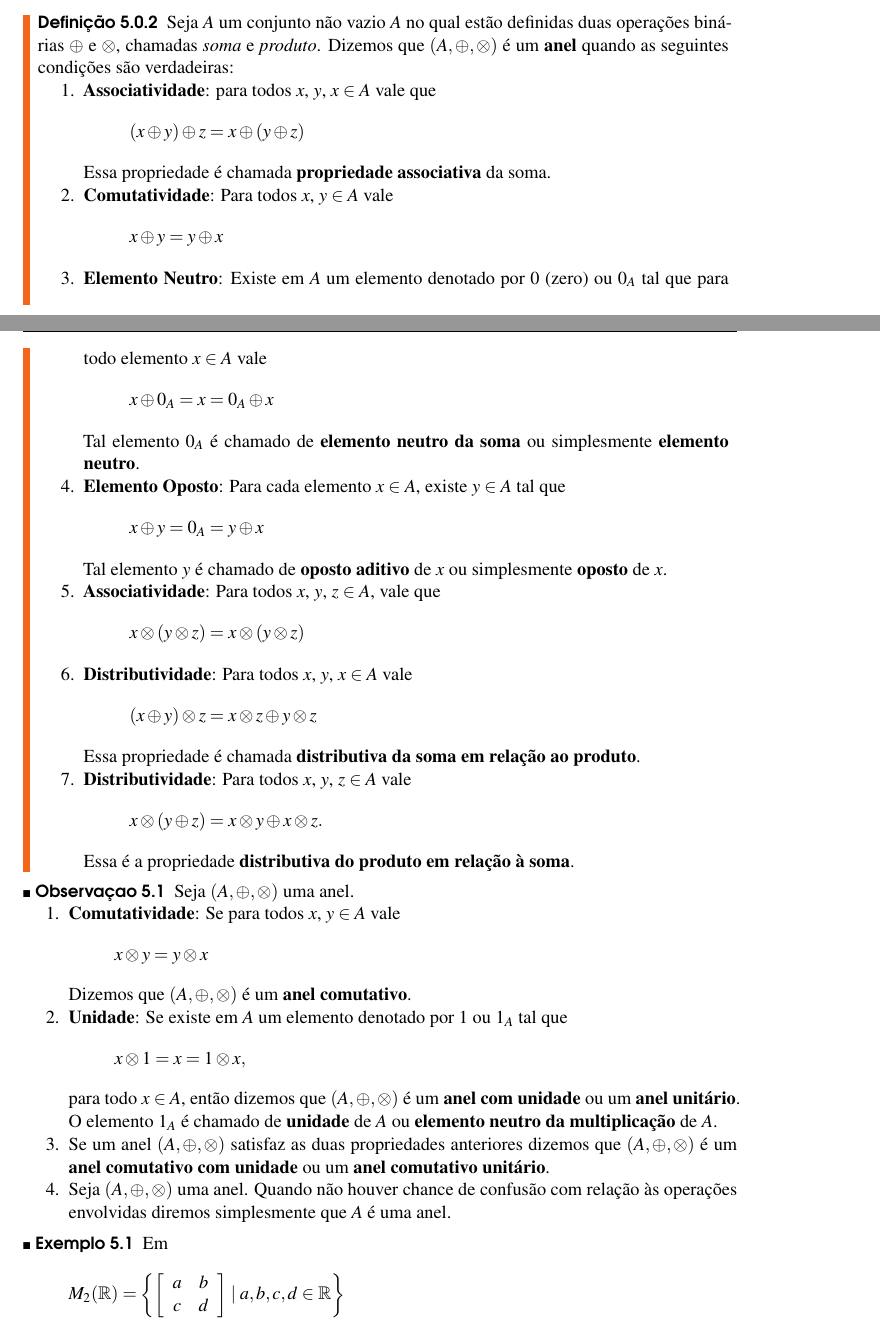
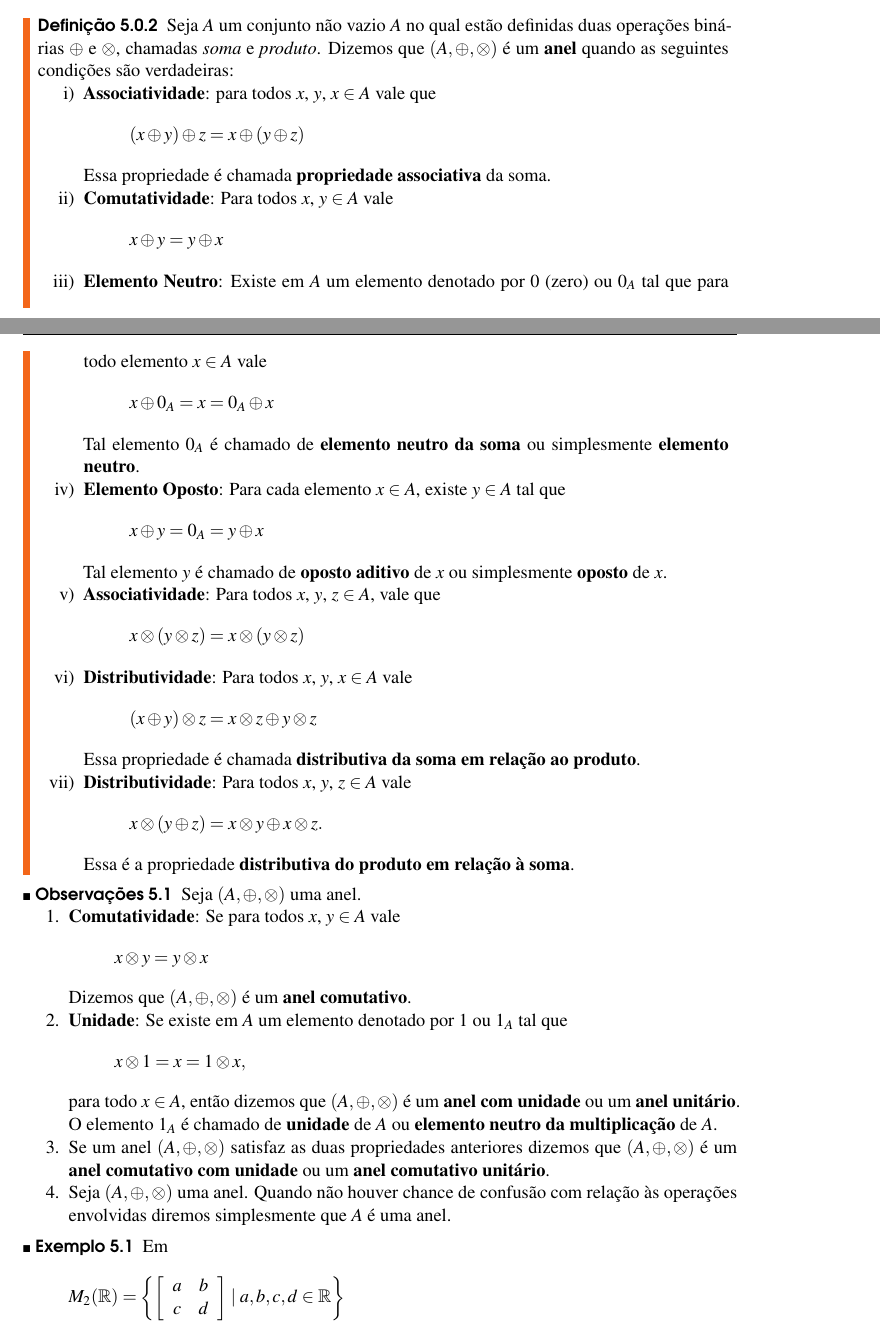
Before and after one commit to jfreitasunb/Algebra-1, a LaTeX book (Algebra_1.tex, which reads aneis.tex): two parts of pages 29 and 30 of 38, joined at a grey line, cut so that both start at the same text. Compiled offline with XeLaTeX.

Commit message:
Padronização de notação.

```diff
--- a/aneis.tex
+++ b/aneis.tex
@@ -26,7 +26,7 @@
 
 \begin{definicao}
 	Seja $A$ um conjunto n{\~a}o vazio $A$ no qual estão definidas duas opera{\c c}{\~o}es binárias $\oplus$ e $\otimes$, chamadas \textit{soma} e \textit{produto}.  Dizemos que $(A, \oplus, \otimes)$ {\'e} um \textbf{anel} quando as seguintes condi{\c c}{\~o}es s{\~a}o verdadeiras:
-	\begin{enumerate}
+	\begin{enumerate}[label={\roman*})]
 		\item \textbf{Associatividade}: para todos $x$, $y$, $x\in A$ vale que
 		\[
 			(x \oplus y) \oplus z = x \oplus (y \oplus z)
@@ -69,7 +69,7 @@
 	\end{enumerate}
 \end{definicao}
 
-\begin{observacao}
+\begin{observacoes}
 	Seja $(A, \oplus, \otimes)$ uma anel.
 	\begin{enumerate}
 		\item \textbf{Comutatividade}: Se para todos $x$, $y \in A$ vale
@@ -88,7 +88,7 @@
 
 		\item Seja $(A, \oplus, \otimes)$ uma anel. Quando não houver chance de confusão com relação às operações envolvidas diremos simplesmente que $A$ é uma anel.
 	\end{enumerate}
-\end{observacao}
+\end{observacoes}
 
 
 
```
Also changed, not shown: funcoes.tex (+3 -3 lines).
